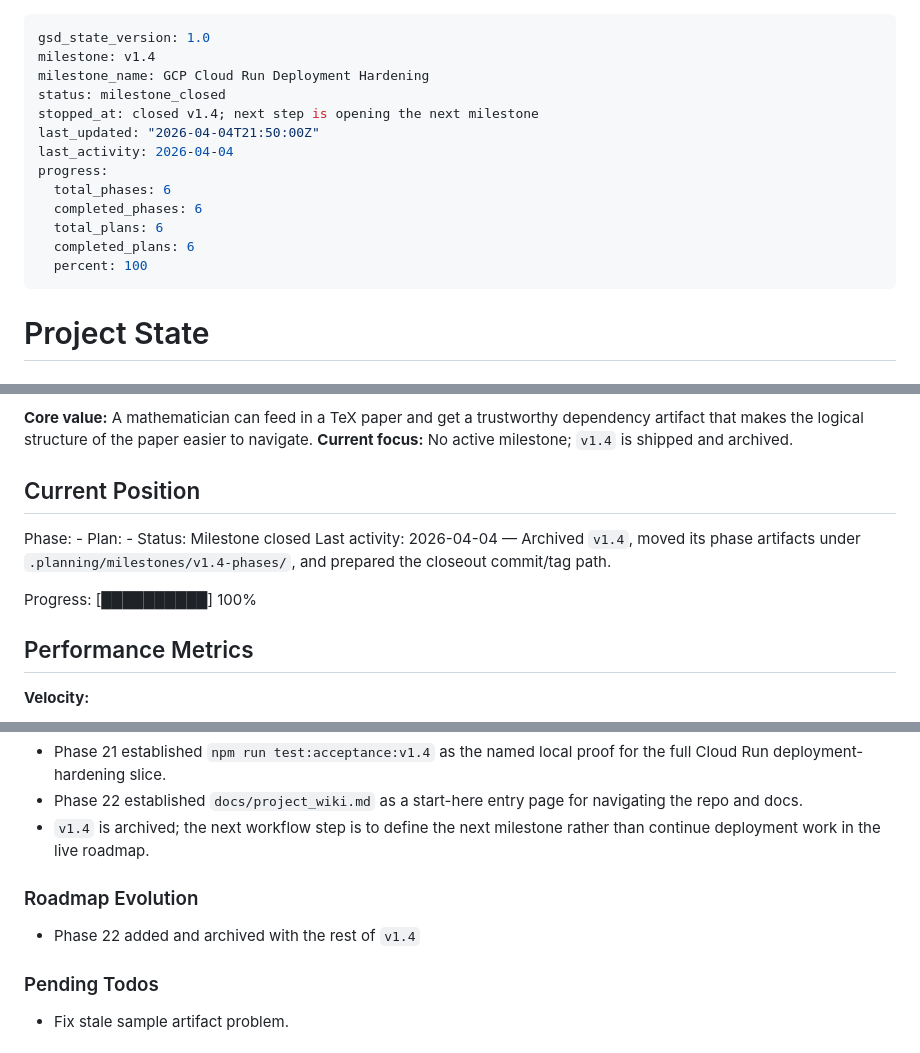
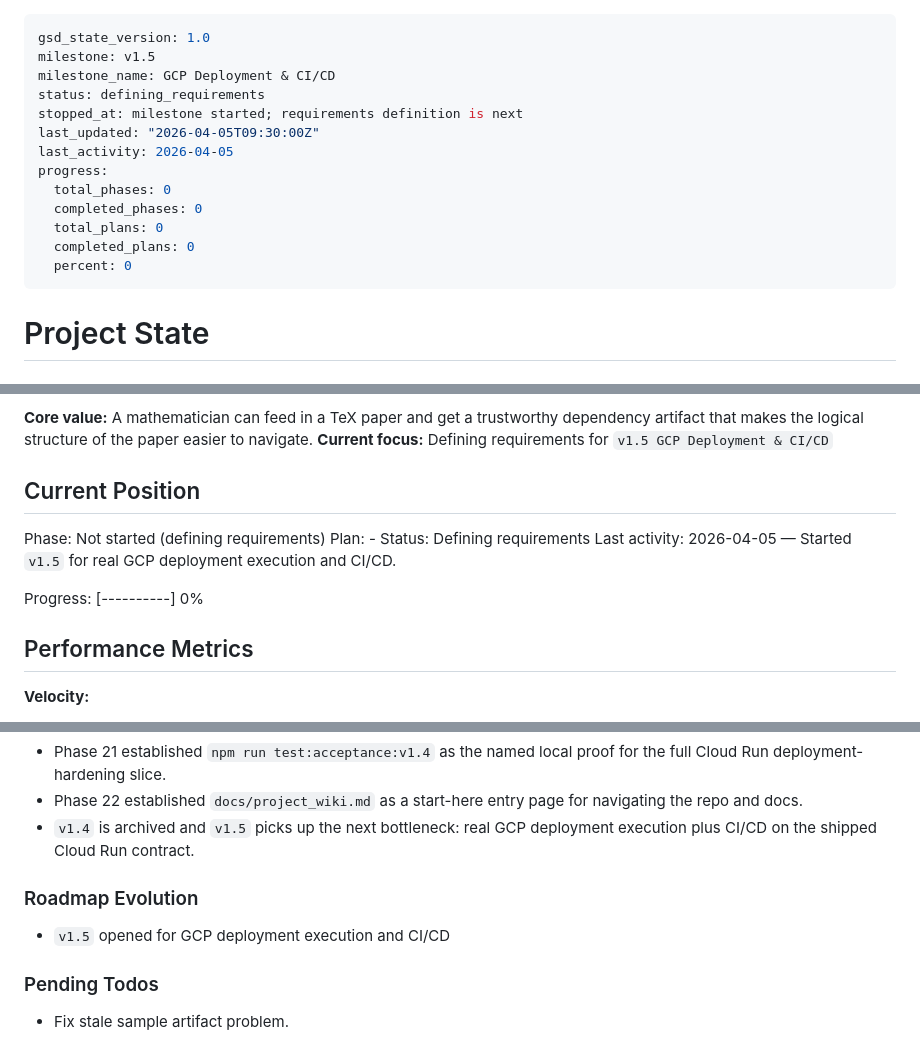
Before and after one commit to hanzckernel/MathPaperParser, a Markdown page: .planning/STATE.md, 3 parts joined by grey strips. Rendered like a GitHub page.

```diff
--- a/.planning/STATE.md
+++ b/.planning/STATE.md
@@ -1,17 +1,17 @@
 ---
 gsd_state_version: 1.0
-milestone: v1.4
-milestone_name: GCP Cloud Run Deployment Hardening
-status: milestone_closed
-stopped_at: closed v1.4; next step is opening the next milestone
-last_updated: "2026-04-04T21:50:00Z"
-last_activity: 2026-04-04
+milestone: v1.5
+milestone_name: GCP Deployment & CI/CD
+status: defining_requirements
+stopped_at: milestone started; requirements definition is next
+last_updated: "2026-04-05T09:30:00Z"
+last_activity: 2026-04-05
 progress:
-  total_phases: 6
-  completed_phases: 6
-  total_plans: 6
-  completed_plans: 6
-  percent: 100
+  total_phases: 0
+  completed_phases: 0
+  total_plans: 0
+  completed_plans: 0
+  percent: 0
 ---
 
 # Project State
@@ -22,15 +22,15 @@ See: .planning/PROJECT.md (updated 2026-04-04)
 
 **Core value:** A mathematician can feed in a TeX paper and get a trustworthy dependency artifact that makes the logical structure of the paper easier to navigate.
-**Current focus:** No active milestone; `v1.4` is shipped and archived.
+**Current focus:** Defining requirements for `v1.5 GCP Deployment & CI/CD`
 
 ## Current Position
 
-Phase: -
+Phase: Not started (defining requirements)
 Plan: -
-Status: Milestone closed
-Last activity: 2026-04-04 — Archived `v1.4`, moved its phase artifacts under `.planning/milestones/v1.4-phases/`, and prepared the closeout commit/tag path.
+Status: Defining requirements
+Last activity: 2026-04-05 — Started `v1.5` for real GCP deployment execution and CI/CD.
 
-Progress: [██████████] 100%
+Progress: [----------] 0%
 
 ## Performance Metrics
 
@@ -106,11 +106,11 @@ Decisions are logged in PROJECT.md. The milestone established:
 - Phase 20 established a dedicated Cloud Storage bucket mount as the supported persistence bridge and published the Cloud Run operator runbook plus rollback helper.
 - Phase 21 established `npm run test:acceptance:v1.4` as the named local proof for the full Cloud Run deployment-hardening slice.
 - Phase 22 established `docs/project_wiki.md` as a start-here entry page for navigating the repo and docs.
-- `v1.4` is archived; the next workflow step is to define the next milestone rather than continue deployment work in the live roadmap.
+- `v1.4` is archived and `v1.5` picks up the next bottleneck: real GCP deployment execution plus CI/CD on the shipped Cloud Run contract.
 
 ### Roadmap Evolution
 
-- Phase 22 added and archived with the rest of `v1.4`
+- `v1.5` opened for GCP deployment execution and CI/CD
 
 ### Pending Todos
 
```
Also changed, not shown: other parts of .planning/STATE.md (+3 -3 lines), .planning/PROJECT.md (+29 -11 lines).
